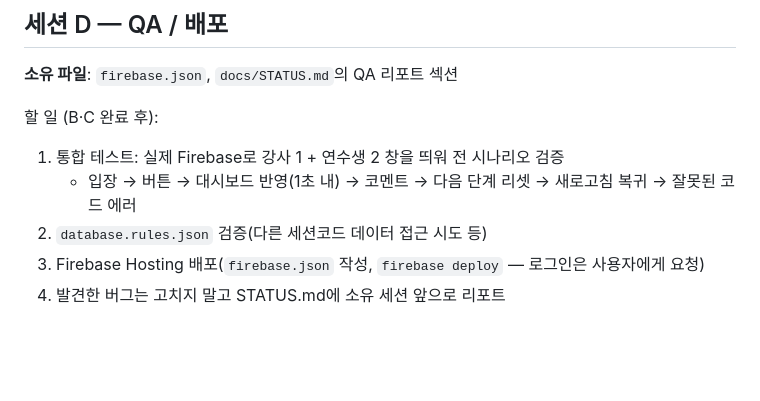
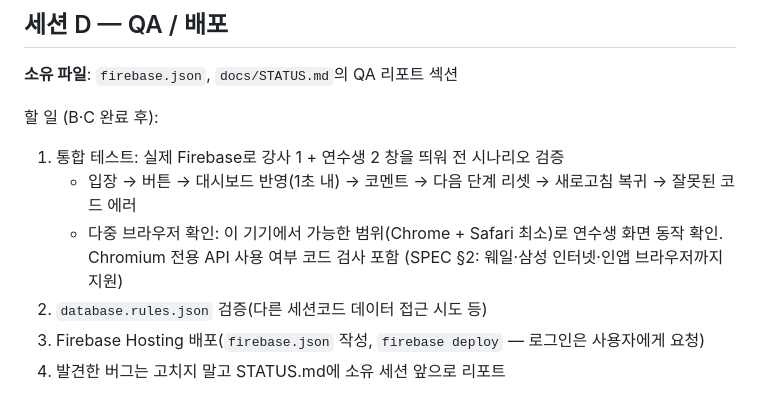
Before and after one commit to soomsci/Seminar_App, a Markdown page: docs/TASKS.md, the part around the change. Rendered like a GitHub page; blank space fills up the shorter version.

Commit message:
docs: 대상 브라우저를 모든 모던 브라우저로 명시, D 테스트에 다중 브라우저 확인 추가
Co-Authored-By: Claude Fable 5 <noreply@anthropic.com>

```diff
--- a/docs/TASKS.md
+++ b/docs/TASKS.md
@@ -58,6 +58,7 @@
 할 일 (B·C 완료 후):
 1. 통합 테스트: 실제 Firebase로 강사 1 + 연수생 2 창을 띄워 전 시나리오 검증
    - 입장 → 버튼 → 대시보드 반영(1초 내) → 코멘트 → 다음 단계 리셋 → 새로고침 복귀 → 잘못된 코드 에러
+   - 다중 브라우저 확인: 이 기기에서 가능한 범위(Chrome + Safari 최소)로 연수생 화면 동작 확인. Chromium 전용 API 사용 여부 코드 검사 포함 (SPEC §2: 웨일·삼성 인터넷·인앱 브라우저까지 지원)
 2. `database.rules.json` 검증(다른 세션코드 데이터 접근 시도 등)
 3. Firebase Hosting 배포(`firebase.json` 작성, `firebase deploy` — 로그인은 사용자에게 요청)
 4. 발견한 버그는 고치지 말고 STATUS.md에 소유 세션 앞으로 리포트
```
Also changed, not shown: docs/SPEC.md (+1 -1 lines).
